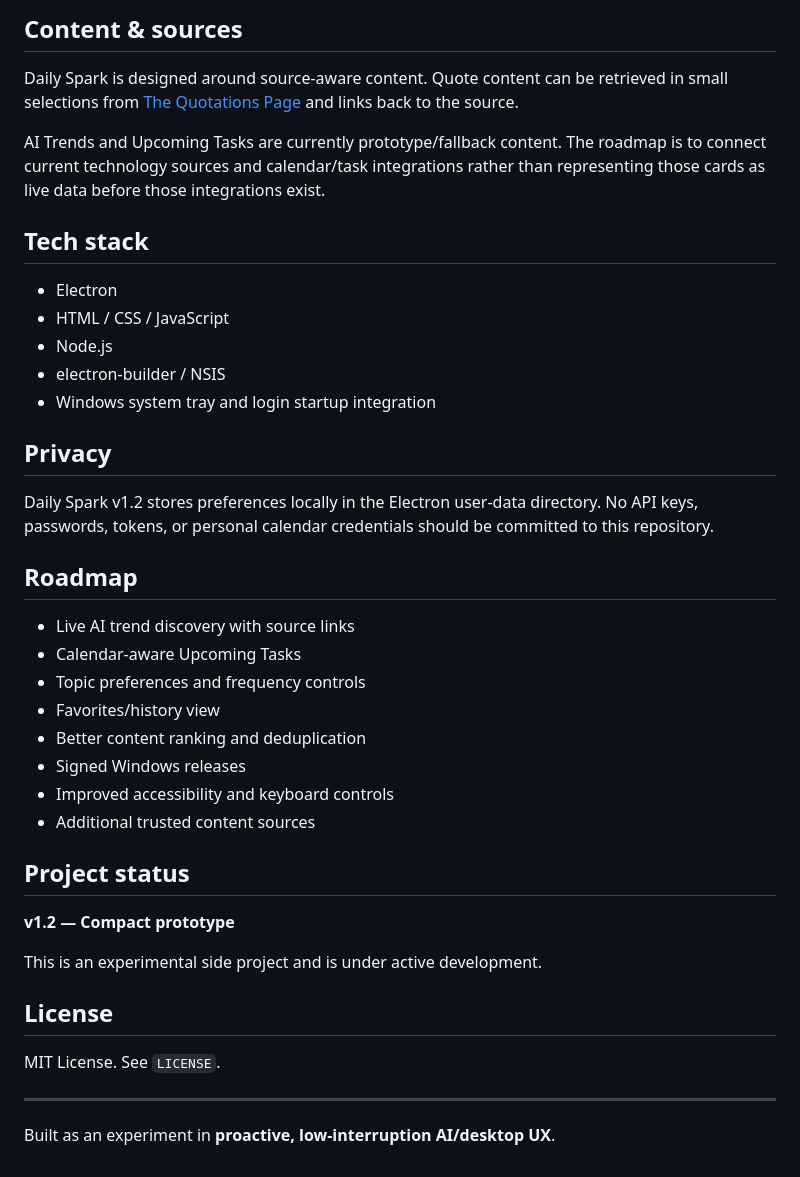
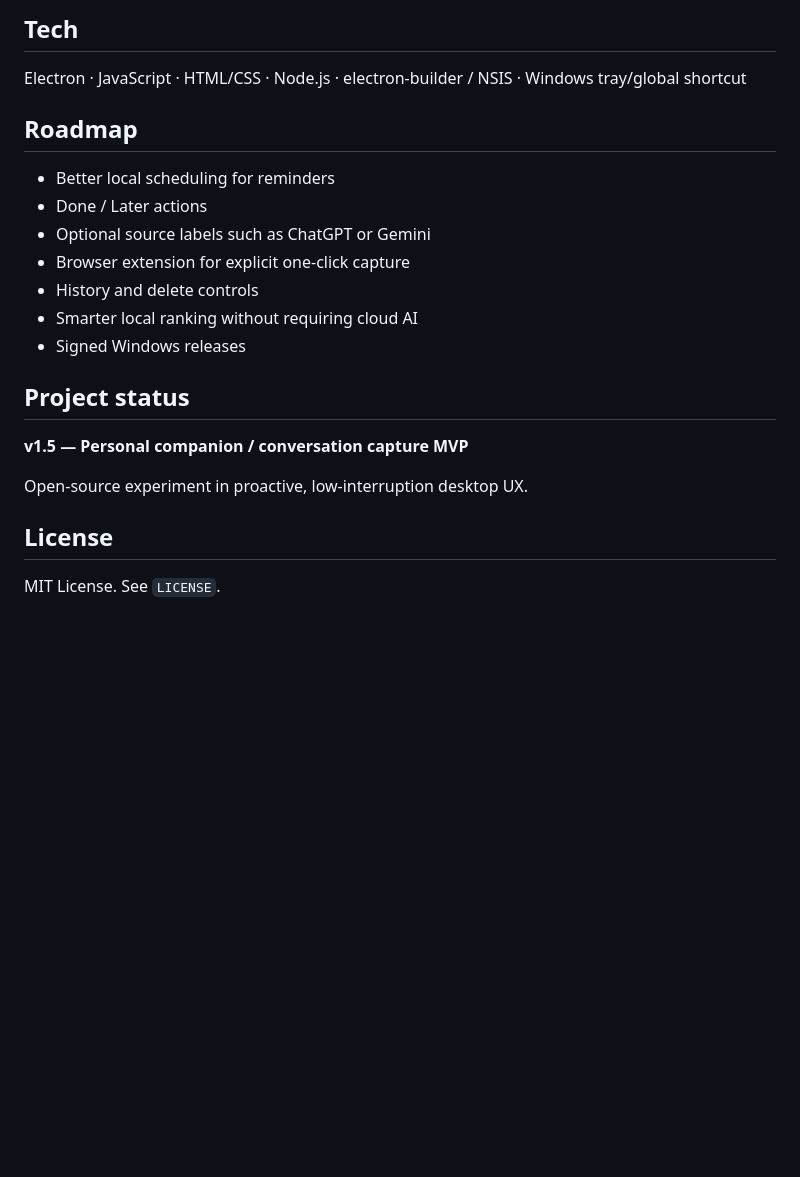
Before and after one commit to codeandcurves/daily-spark-desktop, a Markdown page: README.md, the part around one of its changes. GitHub-like rendering; blank space fills up the shorter version.

```diff
--- a/README.md
+++ b/README.md
@@ -67,43 +76,24 @@ You can also use the included `BUILD-WINDOWS.bat` on Windows.
 
-## Content & sources
+## Tech
 
-Daily Spark is designed around source-aware content. Quote content can be retrieved in small selections from [The Quotations Page](https://www.quotationspage.com/) and links back to the source.
-
-AI Trends and Upcoming Tasks are currently prototype/fallback content. The roadmap is to connect current technology sources and calendar/task integrations rather than representing those cards as live data before those integrations exist.
-
-## Tech stack
-
-- Electron
-- HTML / CSS / JavaScript
-- Node.js
-- electron-builder / NSIS
-- Windows system tray and login startup integration
-
-## Privacy
-
-Daily Spark v1.2 stores preferences locally in the Electron user-data directory. No API keys, passwords, tokens, or personal calendar credentials should be committed to this repository.
+Electron · JavaScript · HTML/CSS · Node.js · electron-builder / NSIS · Windows tray/global shortcut
 
 ## Roadmap
 
-- Live AI trend discovery with source links
-- Calendar-aware Upcoming Tasks
-- Topic preferences and frequency controls
-- Favorites/history view
-- Better content ranking and deduplication
+- Better local scheduling for reminders
+- Done / Later actions
+- Optional source labels such as ChatGPT or Gemini
+- Browser extension for explicit one-click capture
+- History and delete controls
+- Smarter local ranking without requiring cloud AI
 - Signed Windows releases
-- Improved accessibility and keyboard controls
-- Additional trusted content sources
 
 ## Project status
 
-**v1.2 — Compact prototype**
+**v1.5 — Personal companion / conversation capture MVP**
 
-This is an experimental side project and is under active development.
+Open-source experiment in proactive, low-interruption desktop UX.
 
 ## License
 
 MIT License. See `LICENSE`.
-
----
-
-Built as an experiment in **proactive, low-interruption AI/desktop UX**.
```
Also changed, not shown: other parts of README.md (+47 -38 lines).
